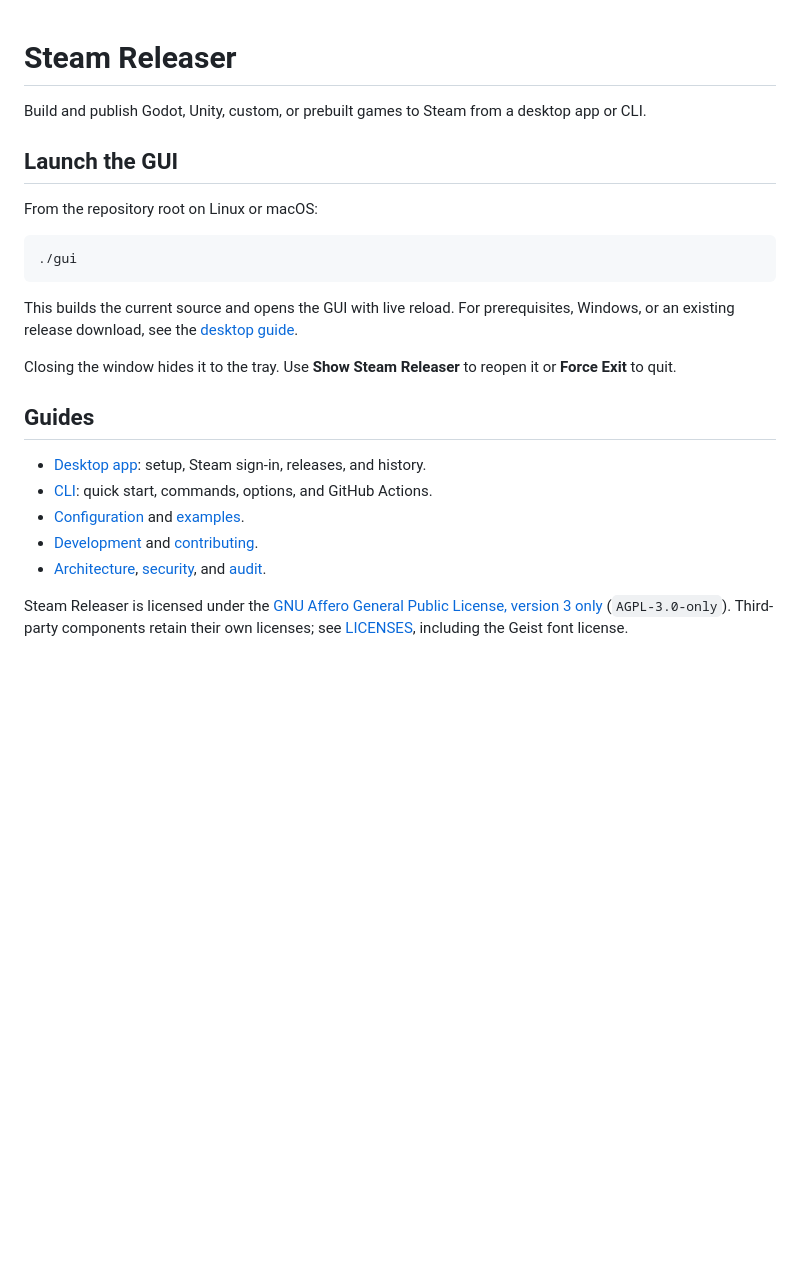
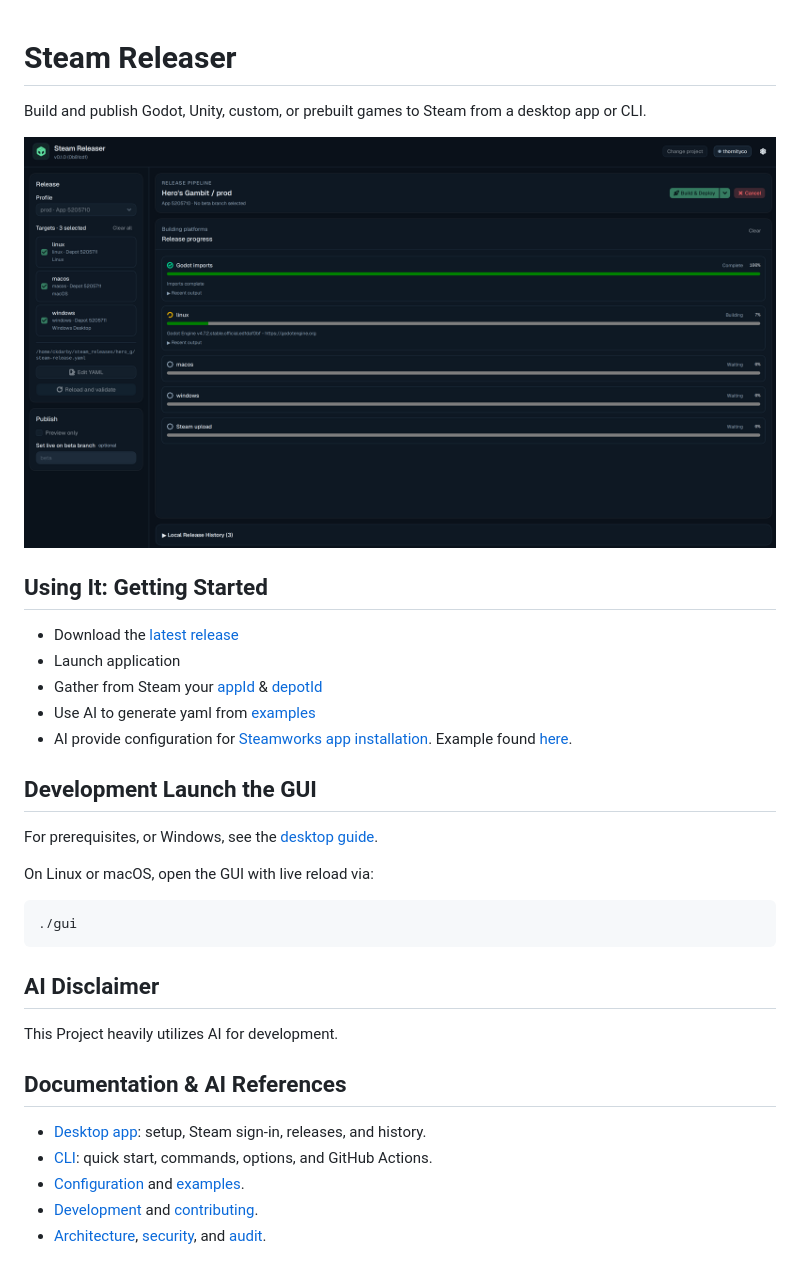
Before and after one commit to bearlikelion/steamy-releaser, a Markdown page: README.md, the part around the change. Drawn GitHub-style; pictures changed too: docs/readme_gui_picture.png (added); blank space fills up the shorter version.

Commit message:
More straightforward README & nudge AIs for Steamworks configuration

````diff
--- a/README.md
+++ b/README.md
@@ -1,32 +1,34 @@
 # Steam Releaser
-
 Build and publish Godot, Unity, custom, or prebuilt games to Steam from a desktop
 app or CLI.
 
-## Launch the GUI
+![Steam Releaser GUI showing release targets and deployment controls](docs/readme_gui_picture.png)
 
-From the repository root on Linux or macOS:
+## Using It: Getting Started
+
+- Download the [latest release](https://github.com/thornity/steam-release-tool/releases)
+- Launch application
+- Gather from Steam your [appId](https://partner.steamgames.com/doc/store/application) & [depotId](https://partner.steamgames.com/doc/store/application/depots)
+- Use AI to generate yaml from [examples](examples/)
+- AI provide configuration for [Steamworks app installation](https://partner.steamgames.com/doc/sdk/uploading?l=turkish#Initial_Setup_New_App). Example found [here](docs/general_installation_launch_example.png).
+
+## Development Launch the GUI
+
+For prerequisites, or Windows, see the [desktop guide](docs/desktop.md).
+
+On Linux or macOS, open the GUI with live reload via:
 
 ```sh
 ./gui
 ```
 
-This builds the current source and opens the GUI with live reload.
-For prerequisites, Windows, or an existing release download, see the
-[desktop guide](docs/desktop.md).
+## AI Disclaimer
+This Project heavily utilizes AI for development.
 
-Closing the window hides it to the tray. Use **Show Steam Releaser** to reopen it
-or **Force Exit** to quit.
-
-## Guides
+## Documentation & AI References
 
 - [Desktop app](docs/desktop.md): setup, Steam sign-in, releases, and history.
 - [CLI](docs/cli.md): quick start, commands, options, and GitHub Actions.
 - [Configuration](docs/configuration.md) and [examples](examples).
 - [Development](docs/development.md) and [contributing](CONTRIBUTING.md).
 - [Architecture](docs/architecture.md), [security](SECURITY.md), and [audit](docs/audit.md).
-
-Steam Releaser is licensed under the
-[GNU Affero General Public License, version 3 only](LICENSE)
-(`AGPL-3.0-only`). Third-party components retain their own licenses; see
-[LICENSES](LICENSES), including the Geist font license.
````
Also changed, not shown: docs/general_installation_launch_example.png (added), 5 other files.
